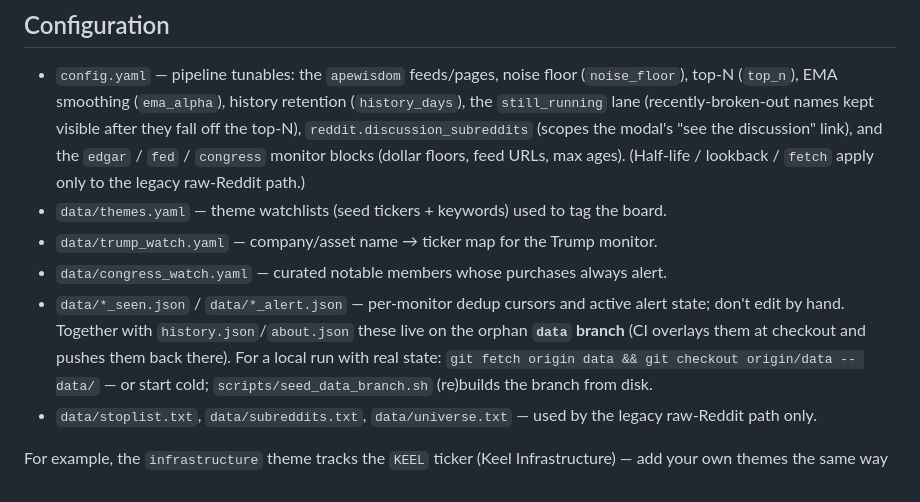
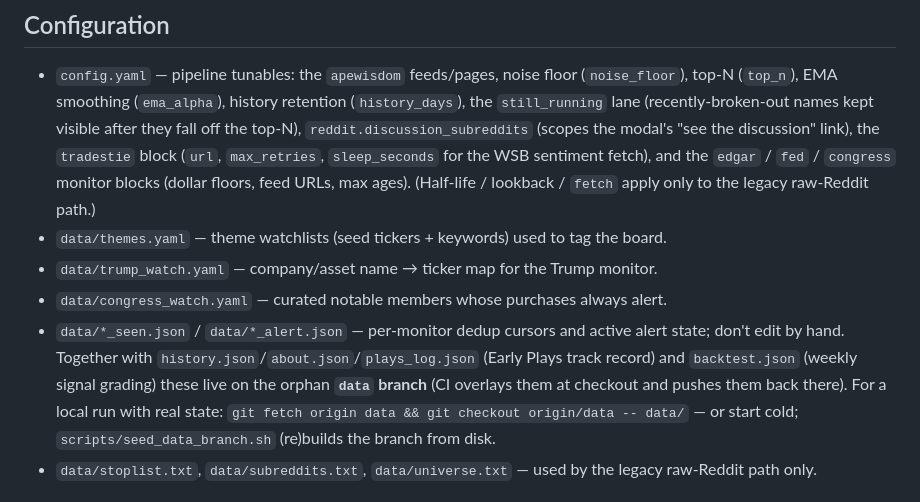
Before and after one commit to jtur671/reddit-signal-radar, a Markdown page: README.md, the part around one of its changes. Rendered like a GitHub page.

```diff
--- a/README.md
+++ b/README.md
@@ -68,15 +77,17 @@ The daily run is driven by `.github/workflows/daily.yml`.
   (`noise_floor`), top-N (`top_n`), EMA smoothing (`ema_alpha`), history retention
   (`history_days`), the `still_running` lane (recently-broken-out names kept visible
   after they fall off the top-N), `reddit.discussion_subreddits` (scopes the modal's
-  "see the discussion" link), and the `edgar` / `fed` / `congress` monitor blocks
-  (dollar floors, feed URLs, max ages). (Half-life / lookback / `fetch` apply only to
-  the legacy raw-Reddit path.)
+  "see the discussion" link), the `tradestie` block (`url`, `max_retries`,
+  `sleep_seconds` for the WSB sentiment fetch), and the `edgar` / `fed` / `congress`
+  monitor blocks (dollar floors, feed URLs, max ages). (Half-life / lookback / `fetch`
+  apply only to the legacy raw-Reddit path.)
 - `data/themes.yaml` — theme watchlists (seed tickers + keywords) used to tag the board.
 - `data/trump_watch.yaml` — company/asset name → ticker map for the Trump monitor.
 - `data/congress_watch.yaml` — curated notable members whose purchases always alert.
 - `data/*_seen.json` / `data/*_alert.json` — per-monitor dedup cursors and active alert
-  state; don't edit by hand. Together with `history.json`/`about.json` these live on the
-  orphan **`data` branch** (CI overlays them at checkout and pushes them back there).
+  state; don't edit by hand. Together with `history.json`/`about.json`/`plays_log.json`
+  (Early Plays track record) and `backtest.json` (weekly signal grading) these live on
+  the orphan **`data` branch** (CI overlays them at checkout and pushes them back there).
   For a local run with real state: `git fetch origin data && git checkout origin/data -- data/`
   — or start cold; `scripts/seed_data_branch.sh` (re)builds the branch from disk.
 - `data/stoplist.txt`, `data/subreddits.txt`, `data/universe.txt` — used by the legacy
```
Also changed, not shown: other parts of README.md (+32 -8 lines), docs/ROADMAP.md (+15 -1 lines).
